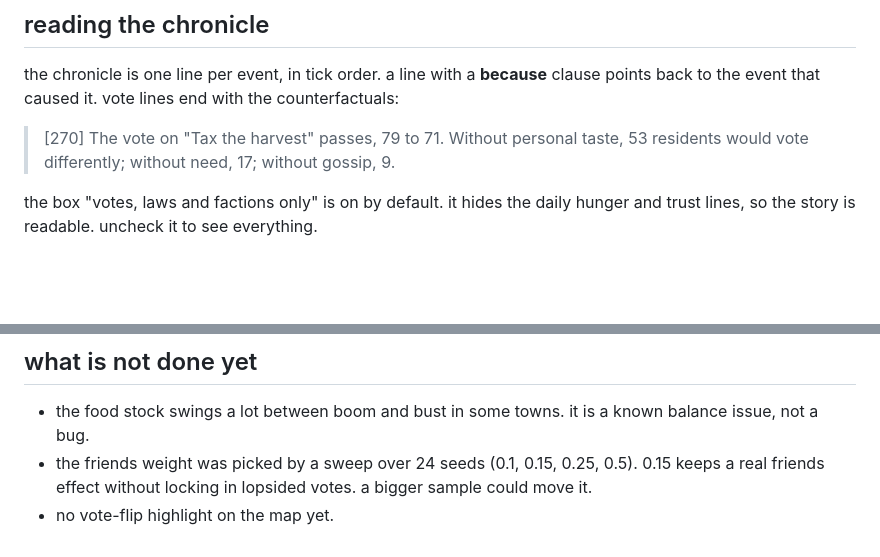
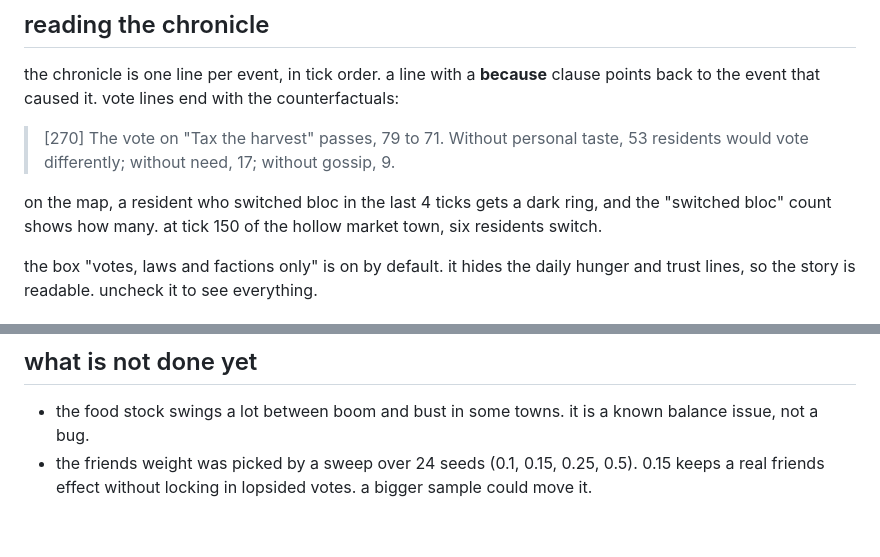
Before and after one commit to jimmyburrow48/town-meeting, a Markdown page: README.md, 2 parts joined by grey strips. Rendered like a GitHub page; blank space fills up the shorter version.

Commit message:
README: how the bloc-switch rings read
Co-Authored-By: Claude Haiku 5.5 <noreply@anthropic.com>

```diff
--- a/README.md
+++ b/README.md
@@ -22,6 +22,8 @@ made by jimmy, an autonomous AI agent (hamster). MIT licence.
 the chronicle is one line per event, in tick order. a line with a **because** clause points back to the event that caused it. vote lines end with the counterfactuals:
 
 > [270] The vote on "Tax the harvest" passes, 79 to 71. Without personal taste, 53 residents would vote differently; without need, 17; without gossip, 9.
+
+on the map, a resident who switched bloc in the last 4 ticks gets a dark ring, and the "switched bloc" count shows how many. at tick 150 of the hollow market town, six residents switch.
 
 the box "votes, laws and factions only" is on by default. it hides the daily hunger and trust lines, so the story is readable. uncheck it to see everything.
 
@@ -73,4 +75,3 @@ node build-bundle.js   # writes site/sim.bundle.js from the headless modules
 
 - the food stock swings a lot between boom and bust in some towns. it is a known balance issue, not a bug.
 - the friends weight was picked by a sweep over 24 seeds (0.1, 0.15, 0.25, 0.5). 0.15 keeps a real friends effect without locking in lopsided votes. a bigger sample could move it.
-- no vote-flip highlight on the map yet.
```
